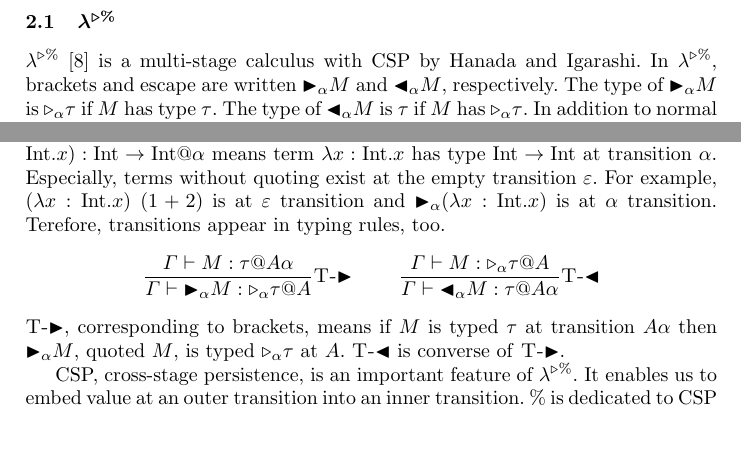
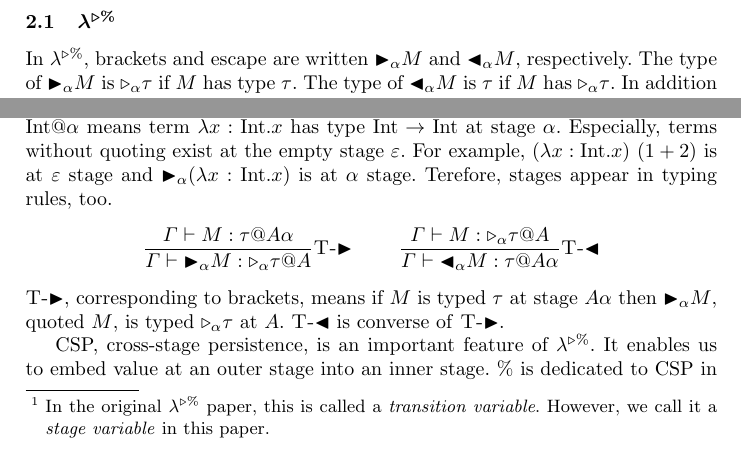
Before and after one commit to akawashiro/APLAS2019, a LaTeX thesis (main.tex, which reads text/informal-overview.tex): two parts of page 4 of 55, joined at a grey line, cut so that both start at the same text, the shorter picture padded with empty space. Compiled offline with pdfLaTeX.

Commit message:
Reivised for easy comments.

```diff
--- a/text/informal-overview.tex
+++ b/text/informal-overview.tex
@@ -33,0 +32 @@ The empty transition is represented by $\varepsilon$.
+However, we call it a \textit{stage variable} in this paper.} and
@@ -66,24 +67,24 @@ In \LTP, \verb|run| is realized with application to the empty transition $\varep
 
 A type judgement of \LTP is of the form $\G \vdash M : \tau @ A$.
-A transition in a judgement represents where the judgement is true.
+A stage in a judgement represents where the judgement is true.
 For example, $\G \vdash (\lambda x:\I.x) : \I \to \I @ \alpha$ means
-term $\lambda x:\I.x$ has type $\I \to \I$ at transition $\alpha$.
-Especially, terms without quoting exist at the empty transition $\varepsilon$.
-For example, $(\lambda x:\I.x)\ (1+2)$ is at $\varepsilon$ transition and
-$\TB_\alpha (\lambda x:\I.x)$ is at $\alpha$ transition.
-Terefore, transitions appear in typing rules, too.
+term $\lambda x:\I.x$ has type $\I \to \I$ at stage $\alpha$.
+Especially, terms without quoting exist at the empty stage $\varepsilon$.
+For example, $(\lambda x:\I.x)\ (1+2)$ is at $\varepsilon$ stage and
+$\TB_\alpha (\lambda x:\I.x)$ is at $\alpha$ stage.
+Terefore, stages appear in typing rules, too.
 \begin{center}
 	\infrule{\G\vdash M:\tau @{A\alpha}}{\G\vdash \TB_{\alpha}M:\TW_{\alpha}\tau @A}{\TTB} \andalso
 	\infrule{\G\vdash M:\TW_{\alpha}\tau @A}{\G\vdash \TBL_{\alpha}M:\tau @{A\alpha}}{\TTBL}
 \end{center}
 \TTB, corresponding to brackets, means
-if $M$ is typed $\tau$ at transition $A\alpha$ then $\TB_{\alpha}M$, quoted $M$, is typed $\TW_{\alpha}\tau$ at $A$.
+if $M$ is typed $\tau$ at stage $A\alpha$ then $\TB_{\alpha}M$, quoted $M$, is typed $\TW_{\alpha}\tau$ at $A$.
 \TTBL\ is converse of \TTB.
 
 % CSP
 
 CSP, cross-stage persistence, is an important feature of \LTP.
-It enables us to embed value at an outer transition into an inner transition.
+It enables us to embed value at an outer stage into an inner stage.
 $\%$ is dedicated to CSP in \LTP.
 \AI{What should me mentioned here is that in MetaOCaml CSP is implicit but
 in \LTP it's explicit.}
```
Also changed, not shown: text/informal-overview.tex (37 more changed lines).
